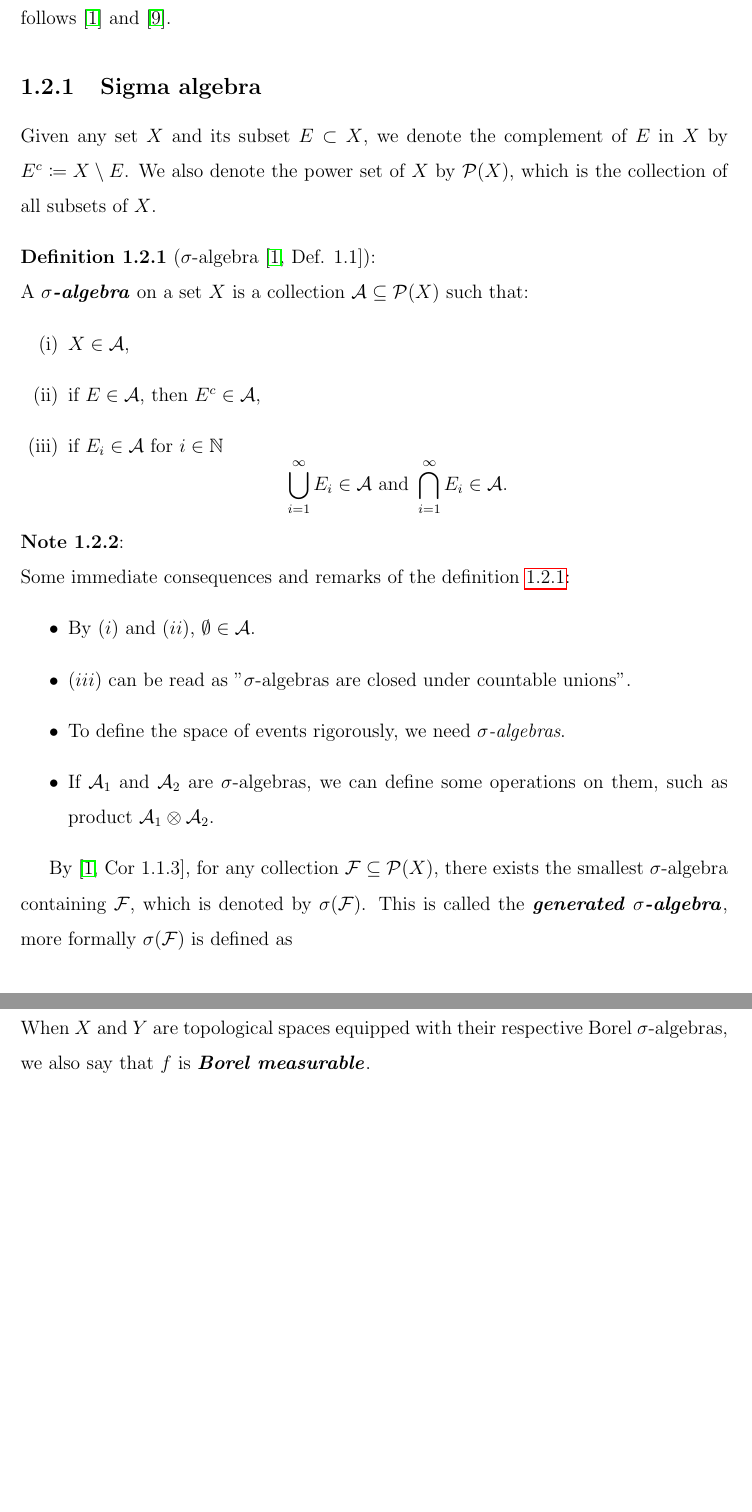
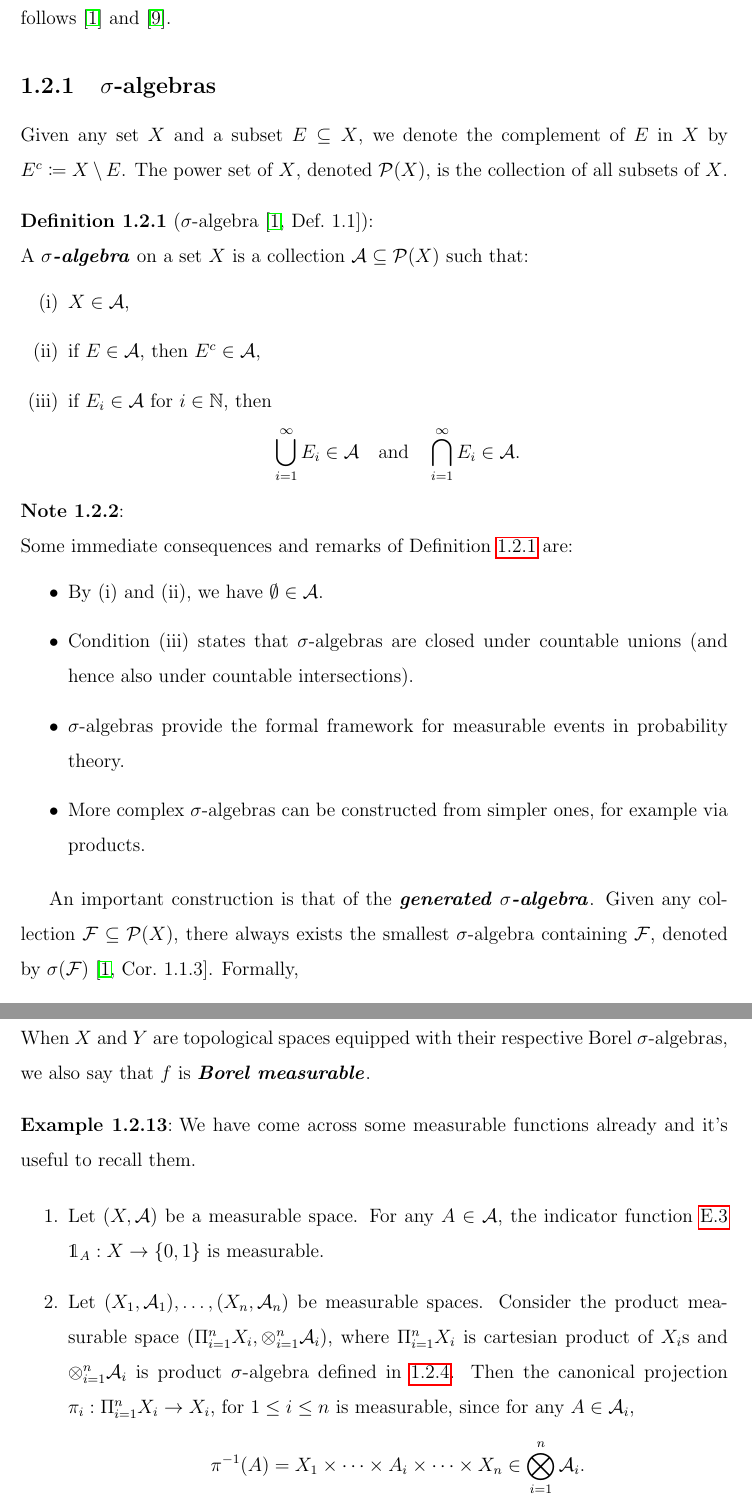
Before and after one commit to Vorashil/uom-dissertation, a LaTeX thesis (main.tex, which reads chapter-1/sections/section-2/measure-theory.tex): two parts of pages 14 and 18 of 81 before the commit and two parts of pages 14 and 18 of 82 after it, joined at a grey line, cut so that both start at the same text, the shorter picture padded with empty space. Compiled offline with pdfLaTeX.

Commit message:
Refine measure theory section: improve notation, reword definitions, and expand examples

```diff
--- a/chapter-1/sections/section-2/measure-theory.tex
+++ b/chapter-1/sections/section-2/measure-theory.tex
@@ -7,36 +7,36 @@ Measure theory's central goal is to assign a numerical size (or "measure") to su
 
 In this section we will introduce some required concepts in measure theory to formalise the language of probability space. This new formalism will be very useful in the next chapters when we talk about learning theory. For that reason, we decided to add this section before a section in probability theory. Our presentation closely follows~\cite{MeasureTheoryCohn} and~\cite{MeasureTheoryLeGall}.
 
-\subsection{Sigma algebra}
+\subsection{$\sigma$-algebras}
 
-Given any set $X$ and its subset $E \subset X$, we denote the complement of $E$ in $X$ by $E^c \coloneq X \setminus E$. We also denote the power set of $X$ by $\mathcal{P}(X)$, which is the collection of all subsets of $X$.
+Given any set $X$ and a subset $E \subseteq X$, we denote the complement of $E$ in $X$ by $E^c \coloneq X \setminus E$. The power set of $X$, denoted $\mathcal{P}(X)$, is the collection of all subsets of $X$.
 
-\begin{definition}[$\sigma$-algebra \textnormal{\cite[Def. 1.1]{MeasureTheoryCohn}}]
+\begin{definition}[$\sigma$-algebra \textnormal{\cite[Def.~1.1]{MeasureTheoryCohn}}]
     \label{def:sigma-algebra}
     A \emph{$\sigma$-algebra} on a set $X$ is a collection $\mathcal{A} \subseteq \mathcal{P}(X)$ such that:
     \begin{enumerate}[label=(\roman*)]
         \item $X \in \mathcal{A}$,
         \item if $E \in \mathcal{A}$, then $E^c \in \mathcal{A}$,
-        \item if $E_i \in \mathcal{A}$ for $i \in \mathbb{N}$
+        \item if $E_i \in \mathcal{A}$ for $i \in \mathbb{N}$, then
         \[
-            \bigcup_{i=1}^\infty E_i \in \mathcal{A} \textrm{ and } \bigcap_{i=1}^\infty E_i \in \mathcal{A}.
+            \bigcup_{i=1}^\infty E_i \in \mathcal{A} \quad \text{and} \quad \bigcap_{i=1}^\infty E_i \in \mathcal{A}.
         \]
     \end{enumerate}
-
 \end{definition}
 
 \begin{notenl}
-    Some immediate consequences and remarks of the definition~\ref{def:sigma-algebra}:
+    Some immediate consequences and remarks of Definition~\ref{def:sigma-algebra} are:
     \begin{itemize}
-        \item By $(i)$ and $(ii)$, $\emptyset \in \mathcal{A}$.
-        \item  $(iii)$ can be read as "$\sigma$-algebras are closed under countable unions".
-        \item To define the space of events rigorously, we need \textit{$\sigma$-algebras}.
-        \item If $\mathcal{A}_1$ and $\mathcal{A}_2$ are $\sigma$-algebras, we can define some operations on them, such as product $\mathcal{A}_1 \otimes \mathcal{A}_2$.
+        \item By (i) and (ii), we have $\emptyset \in \mathcal{A}$.
+        \item Condition (iii) states that $\sigma$-algebras are closed under countable unions (and hence also under countable intersections).
+        \item $\sigma$-algebras provide the formal framework for measurable events in probability theory.
+        \item More complex $\sigma$-algebras can be constructed from simpler ones, for example via products.
     \end{itemize}
 \end{notenl}
 
-By~\cite[Cor 1.1.3]{MeasureTheoryCohn}, for any collection $\mathcal{F} \subseteq \mathcal{P}(X)$, there exists the smallest $\sigma$-algebra containing $\mathcal{F}$, which is denoted by $\sigma(\mathcal{F})$. This is called the \emph{generated $\sigma$-algebra}, more formally $\sigma(\mathcal{F})$ is defined as
+\medskip
 
+An important construction is that of the \emph{generated $\sigma$-algebra}. Given any collection $\mathcal{F} \subseteq \mathcal{P}(X)$, there always exists the smallest $\sigma$-algebra containing $\mathcal{F}$, denoted by $\sigma(\mathcal{F})$~\cite[Cor.~1.1.3]{MeasureTheoryCohn}. Formally,
 \begin{equation}
     \sigma(\mathcal{F}) \coloneq \bigcap \mathcal{A}_\mathcal{F},\label{eq:generated-sigma-algebra-def}
 \end{equation}
@@ -159,6 +160,22 @@ So far, we have introduced measurable spaces and measures. The next step is to f
     When $X$ and $Y$ are topological spaces equipped with their respective Borel $\sigma$-algebras, we also say that $f$ is \emph{Borel measurable}.
 \end{definition}
 
+
+\begin{example}
+    We have come across some measurable functions already and it's useful to recall them.
+    \label{ex:measurable-functions}
+
+    \begin{enumerate}
+        \item Let $(X, \mathcal{A})$ be a measurable space. For any $A \in \mathcal{A}$, the indicator function~\ref{eq:indicator-function-def} $\mathds{1}_A: X \to \{0, 1\}$ is measurable.
+        \item Let $(X_1, \mathcal{A}_1), \dots, (X_n, \mathcal{A}_n)$ be measurable spaces. Consider the product measurable space $(\Pi_{i=1}^n X_i, \otimes_{i=1}^n \mathcal{A}_i)$, where $\Pi_{i=1}^n X_i$ is cartesian product of $X_i$s and $\otimes_{i=1}^n \mathcal{A}_i$ is product $\sigma$-algebra defined in~\ref{def:product-sigma-algebra}. Then the canonical projection $\pi_i: \Pi_{i=1}^n X_i \to X_i$, for $1 \leq i \leq n$ is measurable, since for any $A \in \mathcal{A}_i$,
+        \[
+            \pi^{-1}(A) = X_1 \times \dots \times A_i \times \dots \times X_n \in \bigotimes_{i=1}^n \mathcal{A}_i.
+        \]
+        It's important to note here that the product $\sigma$-algebra $\otimes_{i=1}^n \mathcal{A}_i$ is the smallest such algebra on $\Pi_{i=1}^n X_i$ that makes the canonical projection map $\pi_i$ measurable~\cite[\S 8.1, p.243]{MeasureTheoryCohn}.
+    \end{enumerate}
+
+\end{example}
+
 There is a direct analogy between the definition of a continuous function in topology and that of a measurable function in measure theory~\cite[Cor.~2.2]{FollandRealAnalysis}. In topology, a function is continuous if the preimage of every open set is open. Similarly, a function is measurable if the preimage of every measurable set belongs to a given $\sigma$-algebra. To emphasize the role of the $\sigma$-algebra $\mathcal{A}$—just as continuity is relative to the topology on the domain—we often say that a function $f$, as in~\ref{def:measurable-function}, is \emph{$\mathcal{A}$-measurable}. In probability theory, $\mathcal{A}$ typically denotes the $\sigma$-algebra of events, in which case measurable functions correspond precisely to random variables.
 
 \begin{remarknl}
```
Also changed, not shown: chapter-1/sections/section-2/measure-theory.tex (25 more changed lines).
